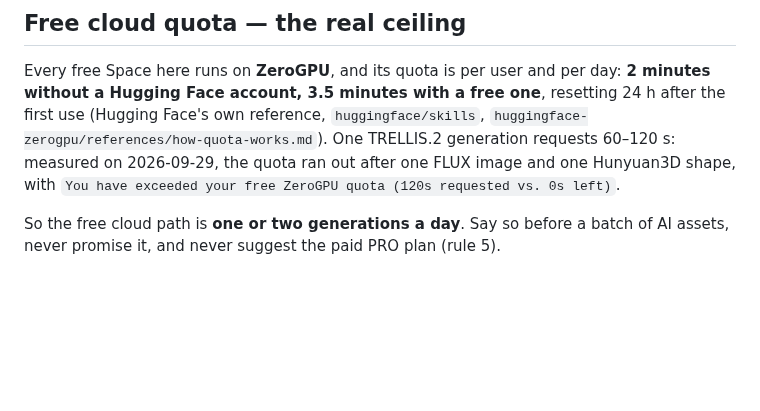
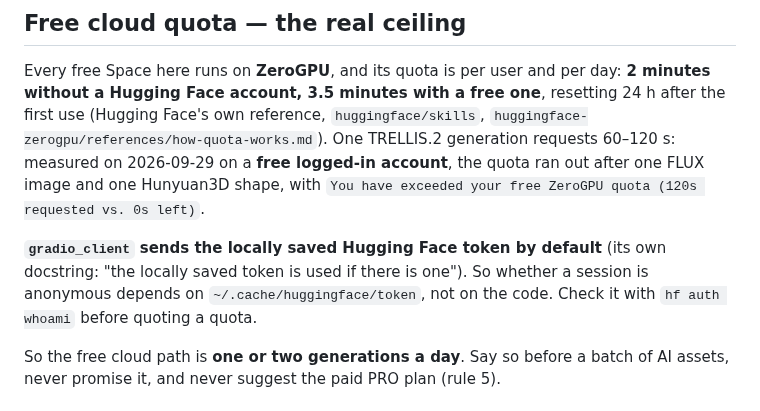
Before and after one commit to elithril/blender-kiln, a Markdown page: references/ai-generation.md, the part around the change. Rendered like a GitHub page; blank space fills up the shorter version.

Commit message:
Correct the quota note: those runs were on a free account, not anonymous
gradio_client sends the locally saved Hugging Face token by default, and
one was present: every session and every test of 2026-09-29 ran as a
free logged-in account (3.5 min a day), not anonymously (2 min). The
previous commit said anonymous. The reference now says which it was,
and why a session's quota tier depends on the token cache, not the code.

Co-Authored-By: Claude Opus 5.5 <noreply@anthropic.com>

```diff
--- a/references/ai-generation.md
+++ b/references/ai-generation.md
@@ -244,9 +244,14 @@ Every free Space here runs on **ZeroGPU**, and its quota is per user and per day
 **2 minutes without a Hugging Face account, 3.5 minutes with a free one**,
 resetting 24 h after the first use (Hugging Face's own reference,
 `huggingface/skills`, `huggingface-zerogpu/references/how-quota-works.md`). One
-TRELLIS.2 generation requests 60–120 s: measured on 2026-09-29, the quota ran out
-after one FLUX image and one Hunyuan3D shape, with
-`You have exceeded your free ZeroGPU quota (120s requested vs. 0s left)`.
+TRELLIS.2 generation requests 60–120 s: measured on 2026-09-29 on a **free
+logged-in account**, the quota ran out after one FLUX image and one Hunyuan3D
+shape, with `You have exceeded your free ZeroGPU quota (120s requested vs. 0s left)`.
+
+**`gradio_client` sends the locally saved Hugging Face token by default** (its own
+docstring: "the locally saved token is used if there is one"). So whether a
+session is anonymous depends on `~/.cache/huggingface/token`, not on the code.
+Check it with `hf auth whoami` before quoting a quota.
 
 So the free cloud path is **one or two generations a day**. Say so before a batch
 of AI assets, never promise it, and never suggest the paid PRO plan (rule 5).
```
